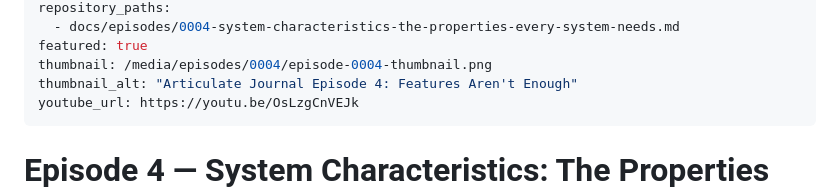
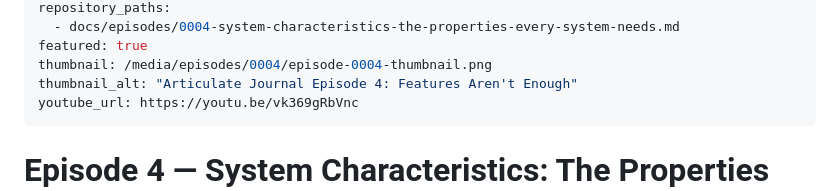
Before and after one commit to russelleast/articulate, a Markdown page: docs/episodes/0004-system-characteristics-the-properties-every-system-needs.md, the part around the change. Drawn GitHub-style.

Commit message:
fix: update YouTube URL for Episode 4

```diff
--- a/docs/episodes/0004-system-characteristics-the-properties-every-system-needs.md
+++ b/docs/episodes/0004-system-characteristics-the-properties-every-system-needs.md
@@ -27,7 +27,7 @@ repository_paths:
 featured: true
 thumbnail: /media/episodes/0004/episode-0004-thumbnail.png
 thumbnail_alt: "Articulate Journal Episode 4: Features Aren't Enough"
-youtube_url: https://youtu.be/OsLzgCnVEJk
+youtube_url: https://youtu.be/vk369gRbVnc
 ---
 
 # Episode 4 — System Characteristics: The Properties Every System Needs
```
